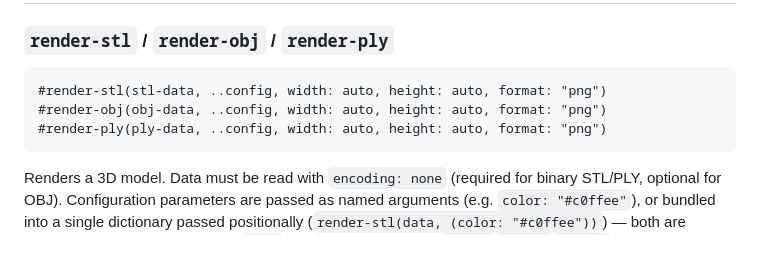
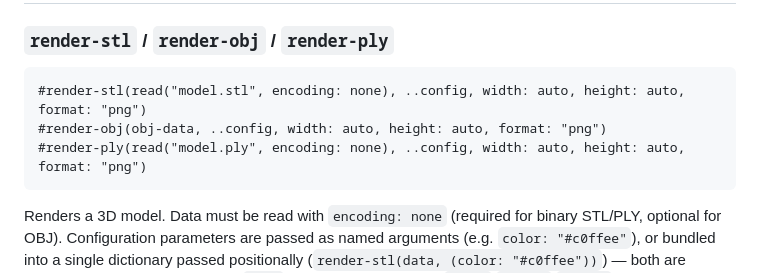
Before and after one commit to bernsteining/maquette, a Markdown page: README.md, the part around the change. Rendered like a GitHub page; blank space fills up the shorter version.

Commit message:
docs(readme): show encoding: none in render-stl/render-ply signatures

````diff
--- a/README.md
+++ b/README.md
@@ -143,9 +143,9 @@ make demo
 ### `render-stl` / `render-obj` / `render-ply`
 
 ```typst
-#render-stl(stl-data, ..config, width: auto, height: auto, format: "png")
+#render-stl(read("model.stl", encoding: none), ..config, width: auto, height: auto, format: "png")
 #render-obj(obj-data, ..config, width: auto, height: auto, format: "png")
-#render-ply(ply-data, ..config, width: auto, height: auto, format: "png")
+#render-ply(read("model.ply", encoding: none), ..config, width: auto, height: auto, format: "png")
 ```
 
 Renders a 3D model. Data must be read with `encoding: none` (required for binary STL/PLY, optional for OBJ). Configuration parameters are passed as named arguments (e.g. `color: "#c0ffee"`), or bundled into a single dictionary passed positionally (`render-stl(data, (color: "#c0ffee"))`) — both are equivalent. Any parameter set to `none` falls back to its default. `width`/`height`/`format` control display sizing and output format; set `format: "svg"` for vector output.
````
